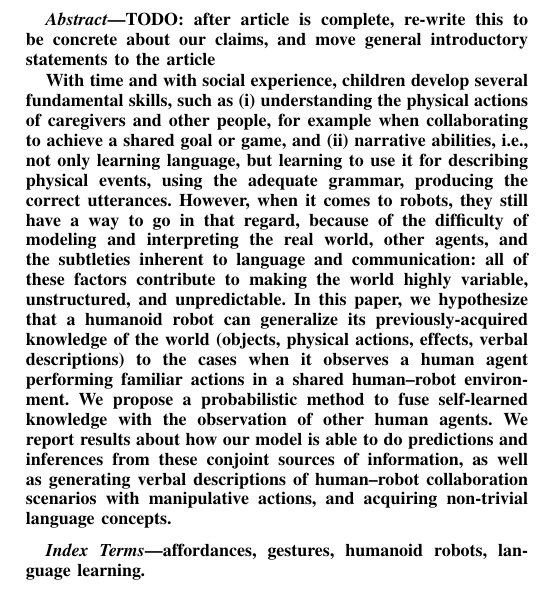
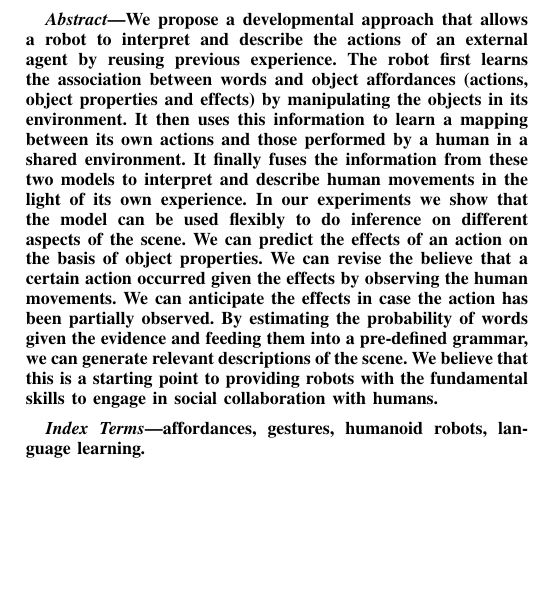
Before and after one commit to gsaponaro/tcds-gestures, a LaTeX paper (article/2017-11_submission/gsaponaro-tcds2017language.tex, which reads article/2017-11_submission/abstract.tex): part of one column of page 1 of 11, cut at the place of the change, the shorter picture padded with empty space. Compiled offline with pdfLaTeX; a missing font is replaced by an installed copy or a similar font; a LaTeX package or settings file that is missing is left out.

Commit message:
modified abstract

```diff
--- /dev/null
+++ b/article/2017-11_submission/abstract.tex
@@ -0,0 +1,10 @@
+We propose a developmental approach that allows a robot to interpret and describe the actions of an external agent by reusing previous experience.
+The robot first learns the association between words and object affordances (actions, object properties and effects) by manipulating the objects in its environment.
+It then uses this information to learn a mapping between its own actions and those performed by a human in a shared environment.
+It finally fuses the information from these two models to interpret and describe human movements in the light of its own experience.
+In our experiments we show that the model can be used flexibly to do inference on different aspects of the scene.
+We can predict the effects of an action on the basis of object properties.
+We can revise the believe that a certain action occurred given the effects by observing the human movements.
+We can anticipate the effects in case the action has been partially observed.
+By estimating the probability of words given the evidence and feeding them into a pre-defined grammar, we can generate relevant descriptions of the scene.
+We believe that this is a starting point to providing robots with the fundamental skills to engage in social collaboration with humans.
--- a/article/2017-11_submission/gsaponaro-tcds2017language.tex
+++ b/article/2017-11_submission/gsaponaro-tcds2017language.tex
@@ -117,15 +117,14 @@ e-mail: giampi@kth.se.
 
 %%%%%%%%%%%%%%%%%%%%%%%%%%%%%%%%%%%%%%%%%%%%%%%%%%%%%%%%%%%%%%%%%%%%%%%%%%%%%%%%
 \begin{abstract}
-TODO: after article is complete, re-write this to be concrete about our claims, and move general introductory statements to the article
-
-With time and with social experience, children develop several fundamental skills, such as
-(i)~understanding the physical actions of caregivers and other people, for example when collaborating to achieve a shared goal or game, and
-(ii)~narrative abilities, i.e., not only learning language, but learning to use it for describing physical events, using the adequate grammar, producing the correct utterances.
-However, when it comes to robots, they still have a way to go in that regard, because of the difficulty of modeling and interpreting the real world, other agents, and the subtleties inherent to language and communication: all of these factors contribute to making the world highly variable, unstructured, and unpredictable.
-In this paper, we hypothesize that a humanoid robot can generalize its previously-acquired knowledge of the world~(objects, physical actions, effects, verbal descriptions) to the cases when it observes a human agent performing familiar actions in a shared \hr{} environment.
-We propose a probabilistic method to fuse self-learned knowledge with the observation of other human agents.
-We report results about how our model is able to do predictions and inferences from these conjoint sources of information, as well as generating verbal descriptions of \hr{} collaboration scenarios with manipulative actions, and acquiring non-trivial language concepts.
+  \input{abstract}
+%With time and with social experience, children develop several fundamental skills, such as
+%(i)~understanding the physical actions of caregivers and other people, for example when collaborating to achieve a shared goal or game, and
+%(ii)~narrative abilities, i.e., not only learning language, but learning to use it for describing physical events, using the adequate grammar, producing the correct utterances.
+%However, when it comes to robots, they still have a way to go in that regard, because of the difficulty of modeling and interpreting the real world, other agents, and the subtleties inherent to language and communication: all of these factors contribute to making the world highly variable, unstructured, and unpredictable.
+%In this paper, we hypothesize that a humanoid robot can generalize its previously-acquired knowledge of the world~(objects, physical actions, effects, verbal descriptions) to the cases when it observes a human agent performing familiar actions in a shared \hr{} environment.
+%We propose a probabilistic method to fuse self-learned knowledge with the observation of other human agents.
+%We report results about how our model is able to do predictions and inferences from these conjoint sources of information, as well as generating verbal descriptions of \hr{} collaboration scenarios with manipulative actions, and acquiring non-trivial language concepts.
 \end{abstract}
 
 \begin{IEEEkeywords}
```
